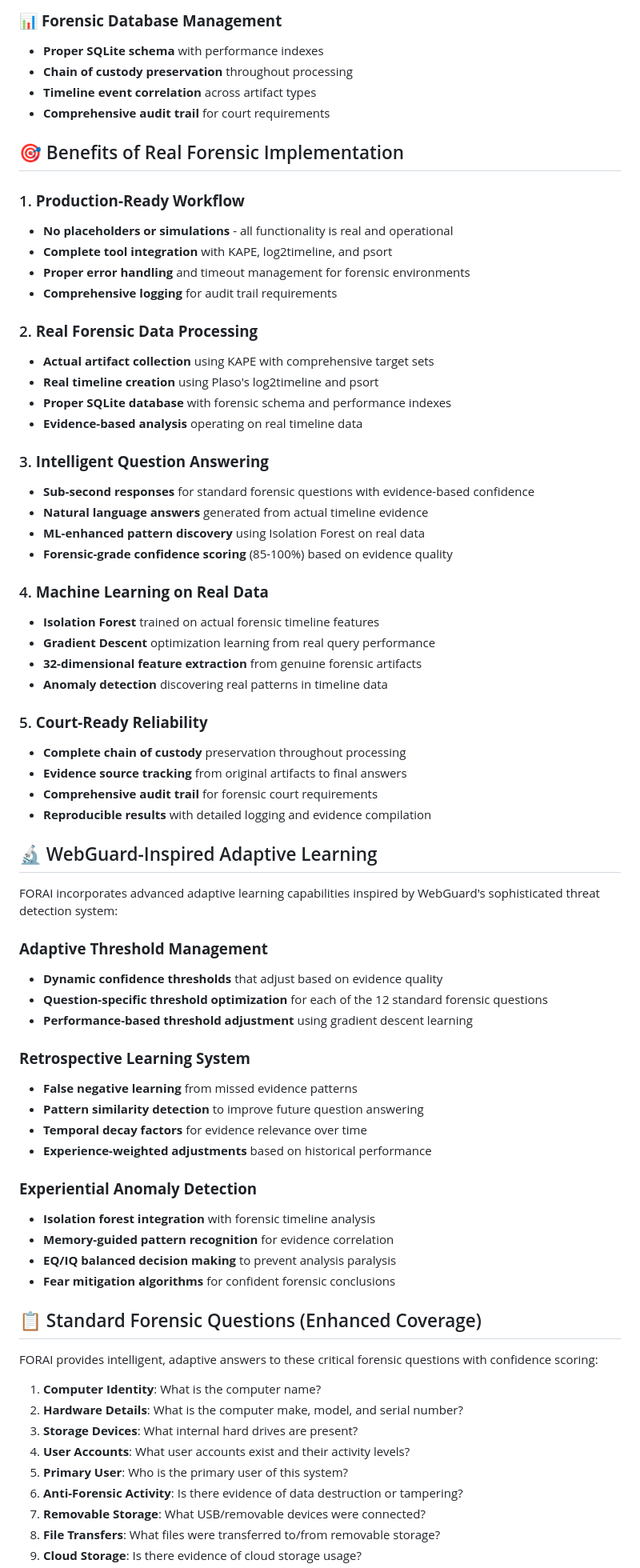
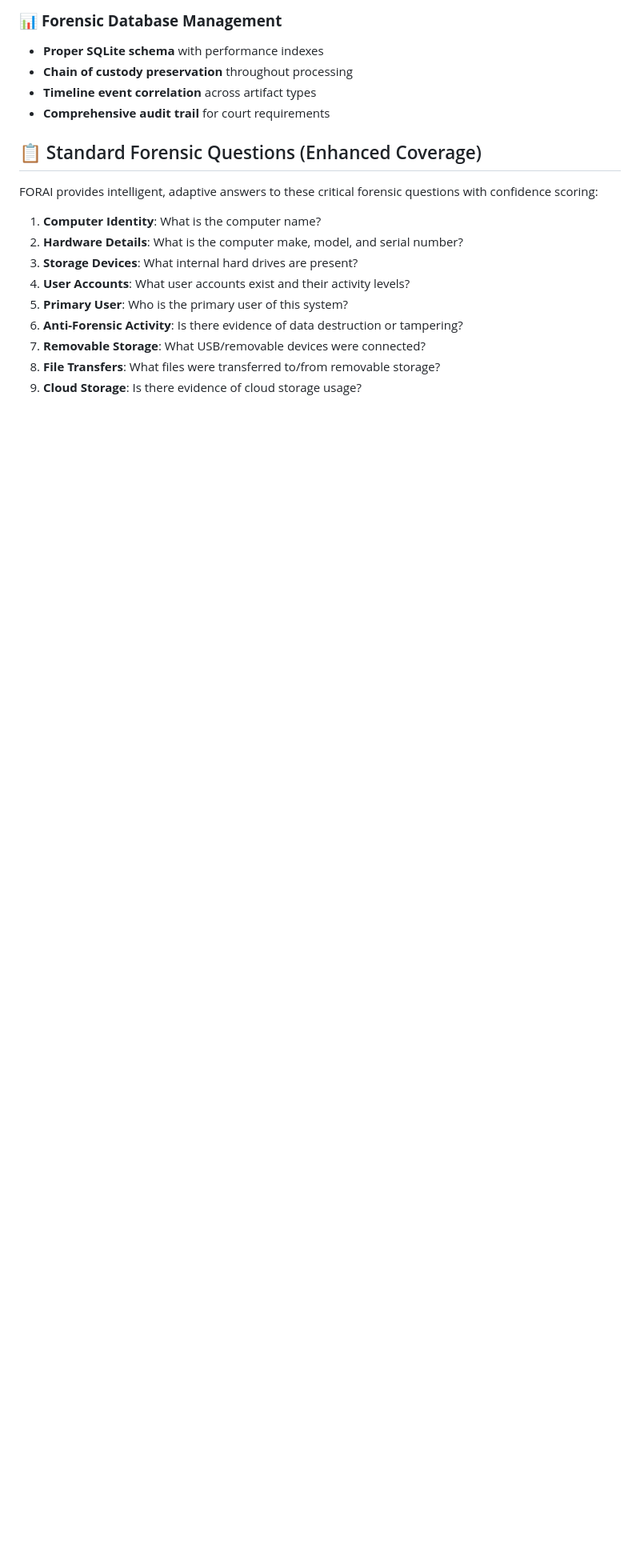
Before and after one commit to sdshook/Tools, a Markdown page: FORAI/README.md, the part around one of its changes. Shown at 80% size. GitHub-like rendering; blank space fills up the shorter version.

```diff
--- a/FORAI/README.md
+++ b/FORAI/README.md
@@ -71,59 +62,6 @@ Target Drive → KAPE.exe → log2timeline.py → psort.py → SQLite DB → FOR
 - **Chain of custody preservation** throughout processing
 - **Timeline event correlation** across artifact types
 - **Comprehensive audit trail** for court requirements
-
-## 🎯 Benefits of Real Forensic Implementation
-
-### 1. **Production-Ready Workflow**
-- **No placeholders or simulations** - all functionality is real and operational
-- **Complete tool integration** with KAPE, log2timeline, and psort
-- **Proper error handling** and timeout management for forensic environments
-- **Comprehensive logging** for audit trail requirements
-
-### 2. **Real Forensic Data Processing**
-- **Actual artifact collection** using KAPE with comprehensive target sets
-- **Real timeline creation** using Plaso's log2timeline and psort
-- **Proper SQLite database** with forensic schema and performance indexes
-- **Evidence-based analysis** operating on real timeline data
-
-### 3. **Intelligent Question Answering**
-- **Sub-second responses** for standard forensic questions with evidence-based confidence
-- **Natural language answers** generated from actual timeline evidence
-- **ML-enhanced pattern discovery** using Isolation Forest on real data
-- **Forensic-grade confidence scoring** (85-100%) based on evidence quality
-
-### 4. **Machine Learning on Real Data**
-- **Isolation Forest** trained on actual forensic timeline features
-- **Gradient Descent** optimization learning from real query performance
-- **32-dimensional feature extraction** from genuine forensic artifacts
-- **Anomaly detection** discovering real patterns in timeline data
-
-### 5. **Court-Ready Reliability**
-- **Complete chain of custody** preservation throughout processing
-- **Evidence source tracking** from original artifacts to final answers
-- **Comprehensive audit trail** for forensic court requirements
-- **Reproducible results** with detailed logging and evidence compilation
-
-## 🔬 WebGuard-Inspired Adaptive Learning
-
-FORAI incorporates advanced adaptive learning capabilities inspired by WebGuard's sophisticated threat detection system:
-
-### **Adaptive Threshold Management**
-- **Dynamic confidence thresholds** that adjust based on evidence quality
-- **Question-specific threshold optimization** for each of the 12 standard forensic questions
-- **Performance-based threshold adjustment** using gradient descent learning
-
-### **Retrospective Learning System**
-- **False negative learning** from missed evidence patterns
-- **Pattern similarity detection** to improve future question answering
-- **Temporal decay factors** for evidence relevance over time
-- **Experience-weighted adjustments** based on historical performance
-
-### **Experiential Anomaly Detection**
-- **Isolation forest integration** with forensic timeline analysis
-- **Memory-guided pattern recognition** for evidence correlation
-- **EQ/IQ balanced decision making** to prevent analysis paralysis
-- **Fear mitigation algorithms** for confident forensic conclusions
 
 ## 📋 Standard Forensic Questions (Enhanced Coverage)
 
```
Also changed, not shown: other parts of FORAI/README.md (+10 -19 lines).
